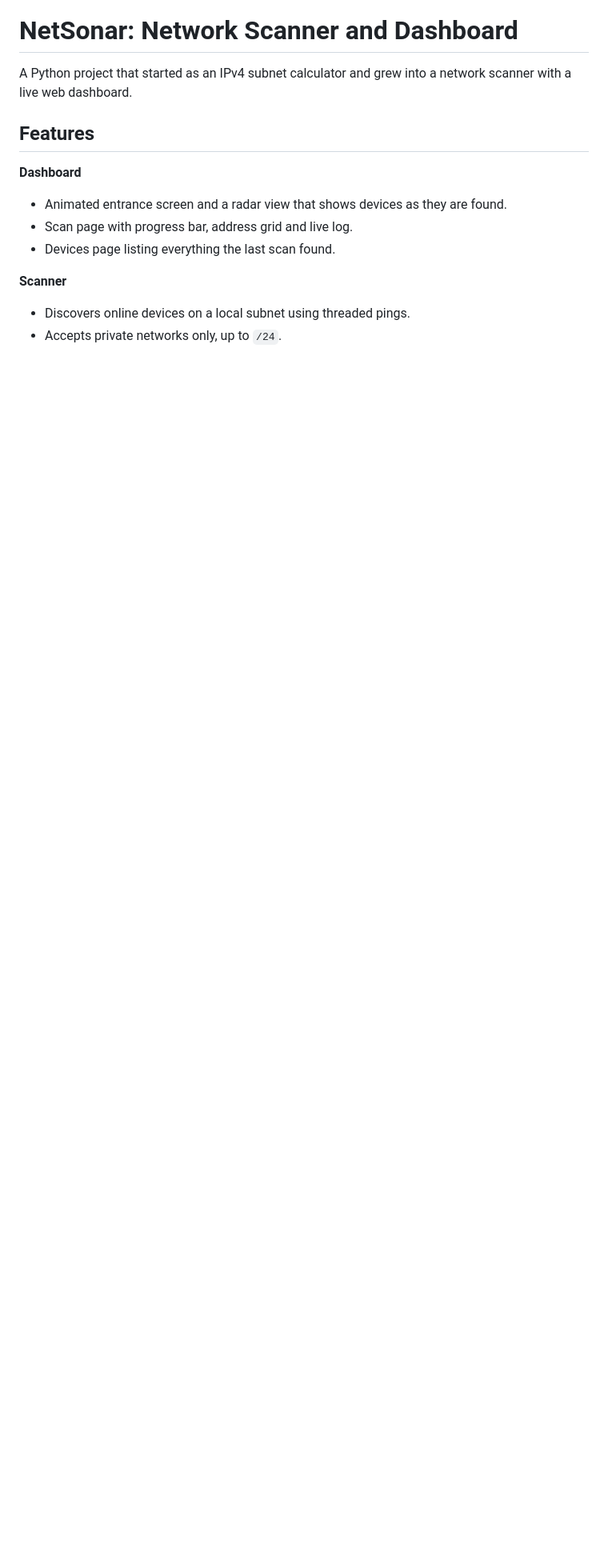
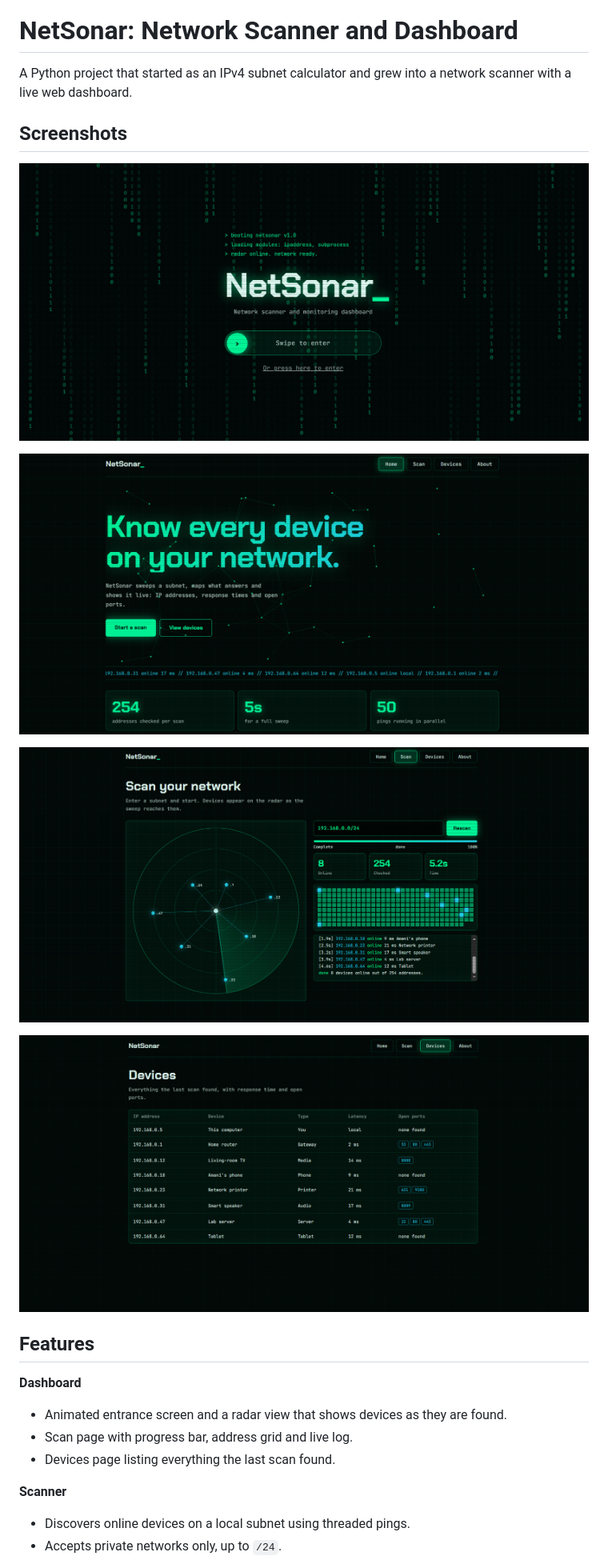
Before and after one commit to amani-ghourabi/netsonar, a Markdown page: README.md, the part around the change. Shown at 80% size. Rendered like a GitHub page; pictures changed too: screenshots/NetSonar.PNG (added), screenshots/devices.PNG (added), screenshots/home.PNG (added); blank space fills up the shorter version.

Commit message:
Add dashboard screenshots to README

```diff
--- a/README.md
+++ b/README.md
@@ -1,6 +1,16 @@
 # NetSonar: Network Scanner and Dashboard
 
 A Python project that started as an IPv4 subnet calculator and grew into a network scanner with a live web dashboard.
+
+## Screenshots
+
+![Entrance screen](screenshots/NetSonar.PNG)
+
+![Home](screenshots/home.PNG)
+
+![Scan](screenshots/scan.PNG)
+
+![Devices](screenshots/devices.PNG)
 
 ## Features
 
```
